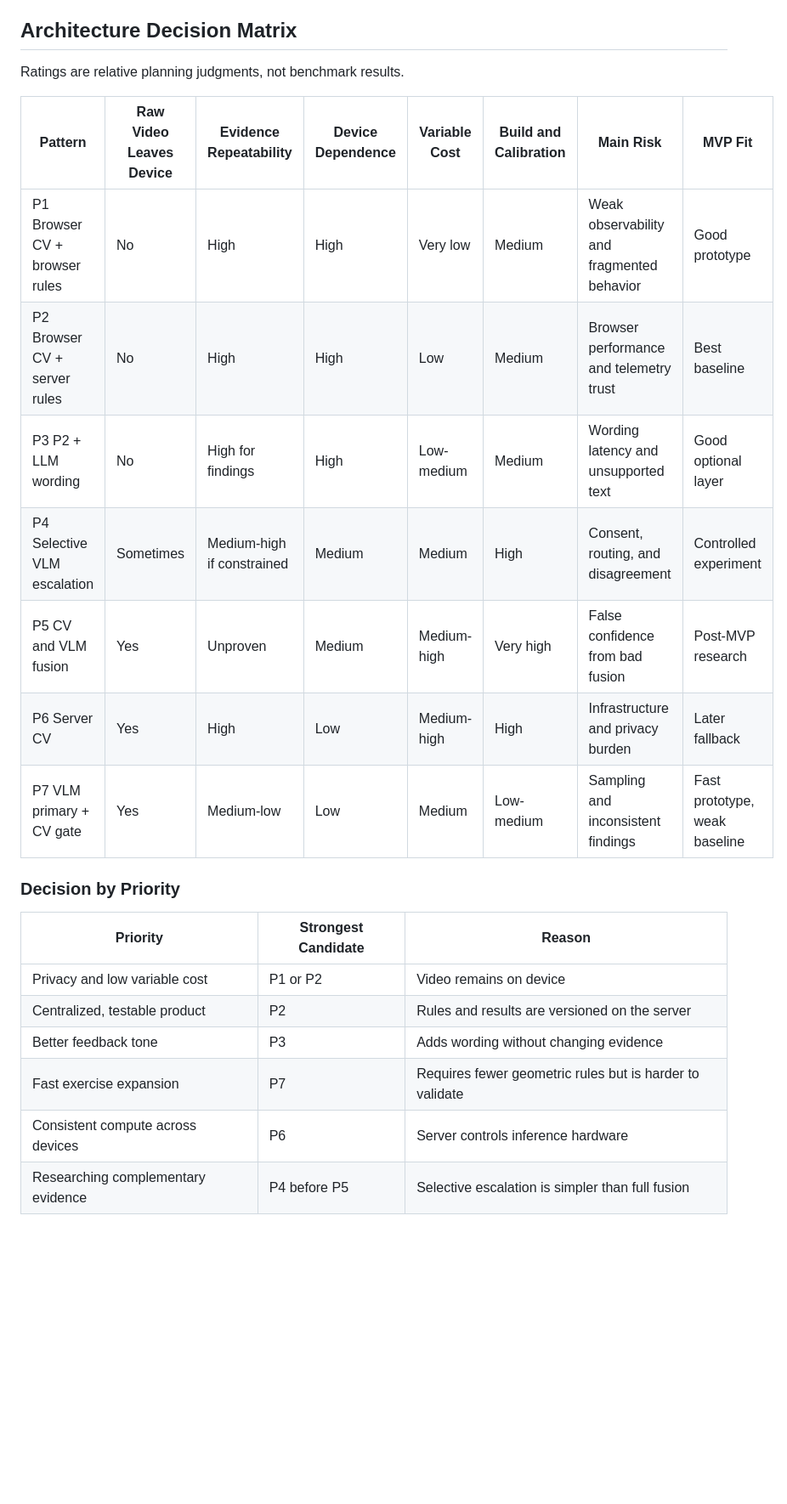
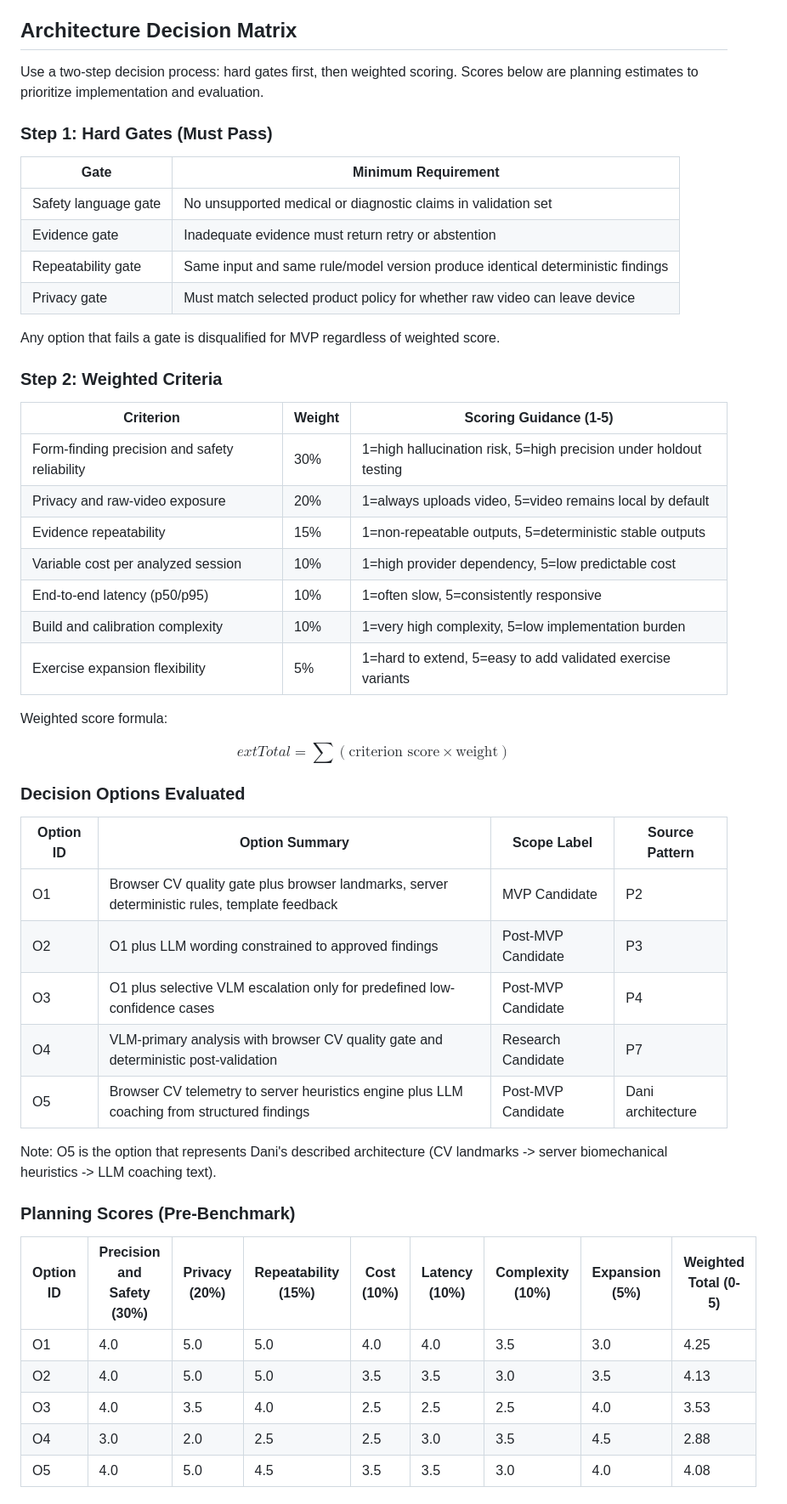
Before and after one commit to Calis-project/Calis-app, a Markdown page: docs/Kamran/CANDIDATE_ARCHITECTURE_PATTERNS_AND_EVALUATION_PLAN.md, the part around one of its changes. Shown at 85% size. GitHub-like rendering; blank space fills up the shorter version.

Commit message:
Refine Architecture Decision Matrix with two-step decision process and detailed criteria for MVP evaluation

```diff
--- a/docs/Kamran/CANDIDATE_ARCHITECTURE_PATTERNS_AND_EVALUATION_PLAN.md
+++ b/docs/Kamran/CANDIDATE_ARCHITECTURE_PATTERNS_AND_EVALUATION_PLAN.md
@@ -177,25 +177,57 @@ P3 keeps the analysis CV-based and only uses an LLM to rephrase approved finding
 
 ## Architecture Decision Matrix
 
-Ratings are relative planning judgments, not benchmark results.
+Use a two-step decision process: hard gates first, then weighted scoring.
+Scores below are planning estimates to prioritize implementation and evaluation.
 
-| Pattern | Raw Video Leaves Device | Evidence Repeatability | Device Dependence | Variable Cost | Build and Calibration | Main Risk | MVP Fit |
-|---|---|---|---|---|---|---|---|
-| P1 Browser CV + browser rules | No | High | High | Very low | Medium | Weak observability and fragmented behavior | Good prototype |
-| P2 Browser CV + server rules | No | High | High | Low | Medium | Browser performance and telemetry trust | Best baseline |
-| P3 P2 + LLM wording | No | High for findings | High | Low-medium | Medium | Wording latency and unsupported text | Good optional layer |
-| P4 Selective VLM escalation | Sometimes | Medium-high if constrained | Medium | Medium | High | Consent, routing, and disagreement | Controlled experiment |
-| P5 CV and VLM fusion | Yes | Unproven | Medium | Medium-high | Very high | False confidence from bad fusion | Post-MVP research |
-| P6 Server CV | Yes | High | Low | Medium-high | High | Infrastructure and privacy burden | Later fallback |
-| P7 VLM primary + CV gate | Yes | Medium-low | Low | Medium | Low-medium | Sampling and inconsistent findings | Fast prototype, weak baseline |
+### Step 1: Hard Gates (Must Pass)
 
-### Decision by Priority
+| Gate | Minimum Requirement |
+|---|---|
+| Safety language gate | No unsupported medical or diagnostic claims in validation set |
+| Evidence gate | Inadequate evidence must return retry or abstention |
+| Repeatability gate | Same input and same rule/model version produce identical deterministic findings |
+| Privacy gate | Must match selected product policy for whether raw video can leave device |
 
-| Priority | Strongest Candidate | Reason |
+Any option that fails a gate is disqualified for MVP regardless of weighted score.
+
+### Step 2: Weighted Criteria
+
+| Criterion | Weight | Scoring Guidance (1-5) |
 |---|---|---|
-| Privacy and low variable cost | P1 or P2 | Video remains on device |
-| Centralized, testable product | P2 | Rules and results are versioned on the server |
-| Better feedback tone | P3 | Adds wording without changing evidence |
-| Fast exercise expansion | P7 | Requires fewer geometric rules but is harder to validate |
-| Consistent compute across devices | P6 | Server controls inference hardware |
-| Researching complementary evidence | P4 before P5 | Selective escalation is simpler than full fusion |
+| Form-finding precision and safety reliability | 30% | 1=high hallucination risk, 5=high precision under holdout testing |
+| Privacy and raw-video exposure | 20% | 1=always uploads video, 5=video remains local by default |
+| Evidence repeatability | 15% | 1=non-repeatable outputs, 5=deterministic stable outputs |
+| Variable cost per analyzed session | 10% | 1=high provider dependency, 5=low predictable cost |
+| End-to-end latency (p50/p95) | 10% | 1=often slow, 5=consistently responsive |
+| Build and calibration complexity | 10% | 1=very high complexity, 5=low implementation burden |
+| Exercise expansion flexibility | 5% | 1=hard to extend, 5=easy to add validated exercise variants |
+
+Weighted score formula:
+
+$$
+  ext{Total} = \sum (\text{criterion score} \times \text{weight})
+$$
+
+### Decision Options Evaluated
+
+| Option ID | Option Summary | Scope Label | Source Pattern |
+|---|---|---|---|
+| O1 | Browser CV quality gate plus browser landmarks, server deterministic rules, template feedback | MVP Candidate | P2 |
+| O2 | O1 plus LLM wording constrained to approved findings | Post-MVP Candidate | P3 |
+| O3 | O1 plus selective VLM escalation only for predefined low-confidence cases | Post-MVP Candidate | P4 |
+| O4 | VLM-primary analysis with browser CV quality gate and deterministic post-validation | Research Candidate | P7 |
+| O5 | Browser CV telemetry to server heuristics engine plus LLM coaching from structured findings | Post-MVP Candidate | Dani architecture |
+
+Note: O5 is the option that represents Dani's described architecture (CV landmarks -> server biomechanical heuristics -> LLM coaching text).
+
+### Planning Scores (Pre-Benchmark)
+
+| Option ID | Precision and Safety (30%) | Privacy (20%) | Repeatability (15%) | Cost (10%) | Latency (10%) | Complexity (10%) | Expansion (5%) | Weighted Total (0-5) |
+|---|---|---|---|---|---|---|---|---|
+| O1 | 4.0 | 5.0 | 5.0 | 4.0 | 4.0 | 3.5 | 3.0 | 4.25 |
+| O2 | 4.0 | 5.0 | 5.0 | 3.5 | 3.5 | 3.0 | 3.5 | 4.13 |
+| O3 | 4.0 | 3.5 | 4.0 | 2.5 | 2.5 | 2.5 | 4.0 | 3.53 |
+| O4 | 3.0 | 2.0 | 2.5 | 2.5 | 3.0 | 3.5 | 4.5 | 2.88 |
+| O5 | 4.0 | 5.0 | 4.5 | 3.5 | 3.5 | 3.0 | 4.0 | 4.08 |
+
```
Also changed, not shown: other parts of docs/Kamran/CANDIDATE_ARCHITECTURE_PATTERNS_AND_EVALUATION_PLAN.md (+11 -0 lines).
